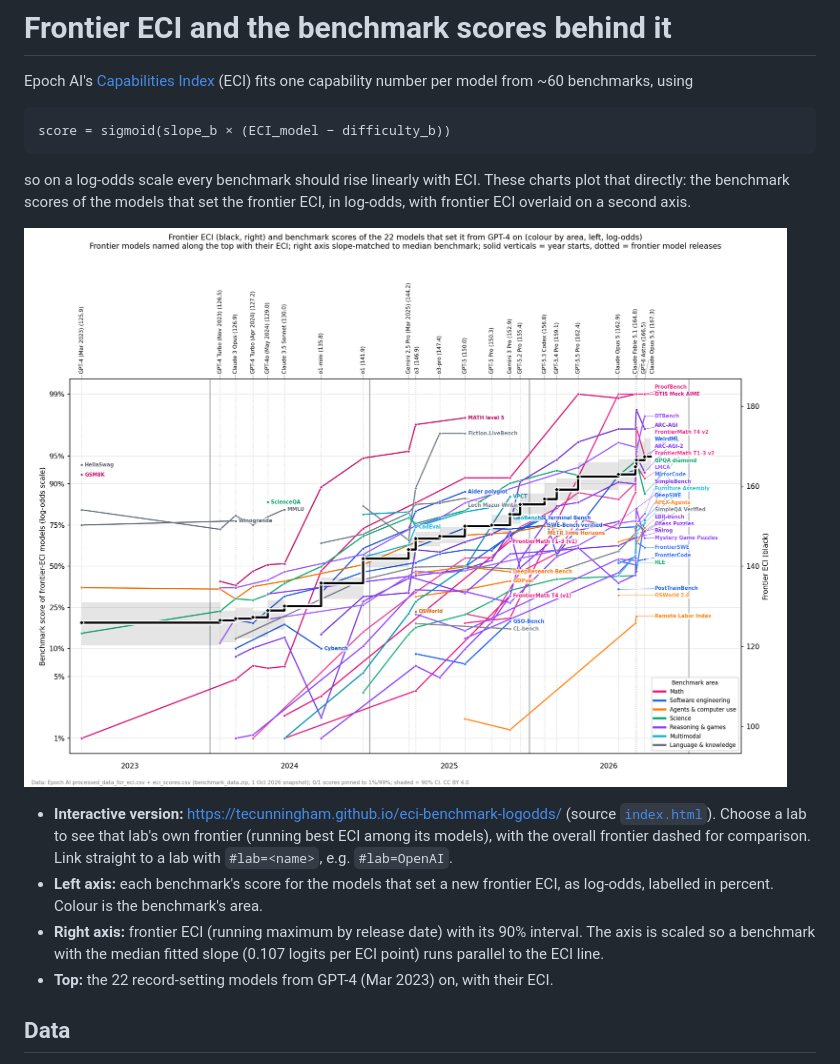
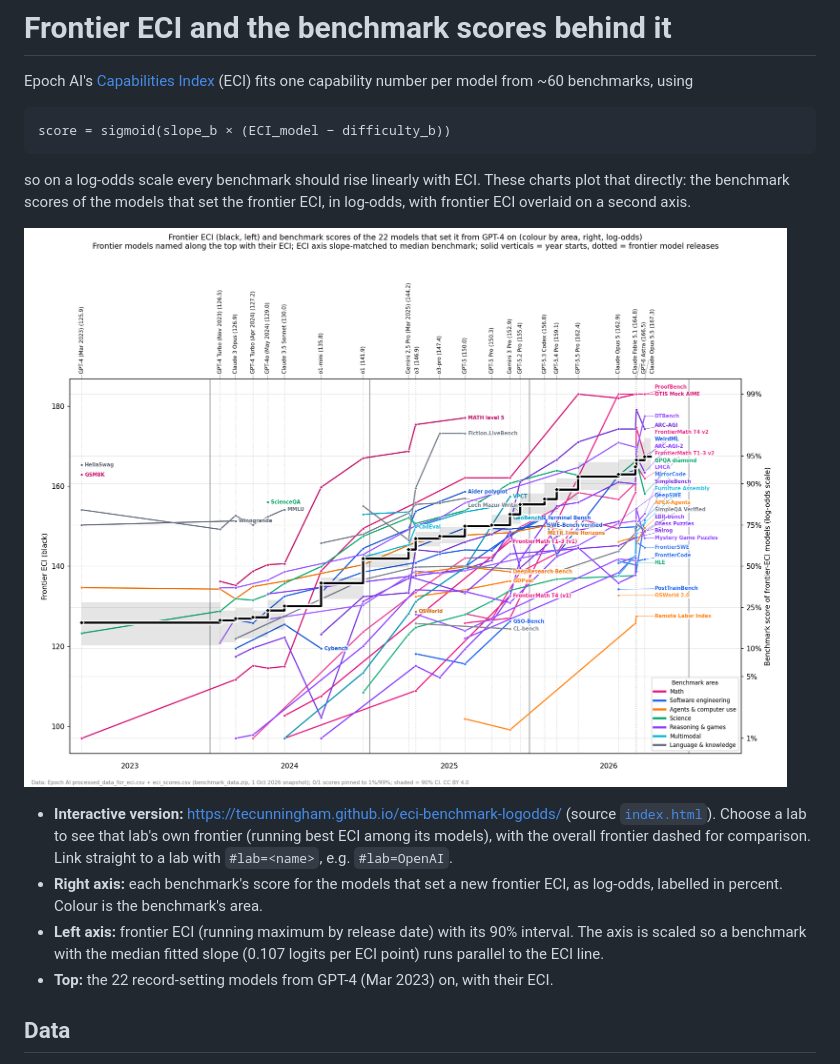
Before and after one commit to tecunningham/eci-benchmark-logodds, a Markdown page: README.md, the part around the change. Drawn GitHub-style; pictures changed too: figures/eci_frontier_all.png.

Commit message:
Start model labels at their leader line; put ECI on the left axis, log-odds on the right
Co-Authored-By: Claude Opus 5.5 <noreply@anthropic.com>

```diff
--- a/README.md
+++ b/README.md
@@ -9,8 +9,8 @@ so on a log-odds scale every benchmark should rise linearly with ECI. These char
 ![Frontier ECI and benchmark scores, all labs](figures/eci_frontier_all.png)
 
 - **Interactive version:** https://tecunningham.github.io/eci-benchmark-logodds/ (source [`index.html`](index.html)). Choose a lab to see that lab's own frontier (running best ECI among its models), with the overall frontier dashed for comparison. Link straight to a lab with `#lab=<name>`, e.g. `#lab=OpenAI`.
-- **Left axis:** each benchmark's score for the models that set a new frontier ECI, as log-odds, labelled in percent. Colour is the benchmark's area.
-- **Right axis:** frontier ECI (running maximum by release date) with its 90% interval. The axis is scaled so a benchmark with the median fitted slope (0.107 logits per ECI point) runs parallel to the ECI line.
+- **Right axis:** each benchmark's score for the models that set a new frontier ECI, as log-odds, labelled in percent. Colour is the benchmark's area.
+- **Left axis:** frontier ECI (running maximum by release date) with its 90% interval. The axis is scaled so a benchmark with the median fitted slope (0.107 logits per ECI point) runs parallel to the ECI line.
 - **Top:** the 22 record-setting models from GPT-4 (Mar 2023) on, with their ECI.
 
 ## Data
```
Also changed, not shown: 3 other files.
